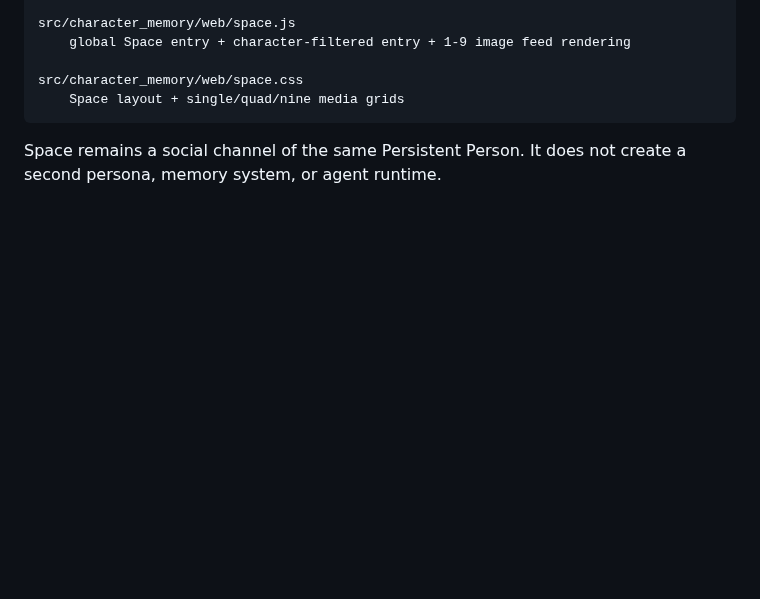
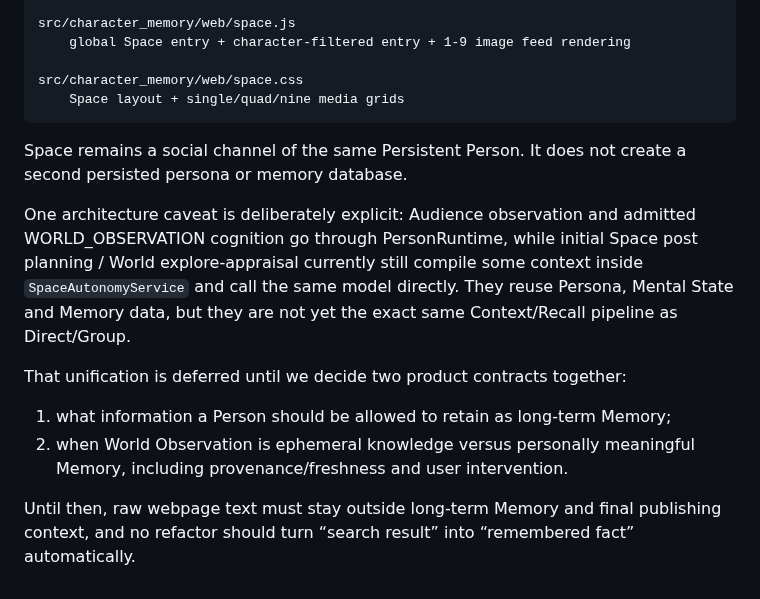
Before and after one commit to Initial-neko/character_memory, a Markdown page: docs/current/CHARACTER_SPACE.md, the part around the change. Drawn GitHub-style; blank space fills up the shorter version.

Commit message:
Document current cognition boundary without pre-deciding memory policy

````diff
--- a/docs/current/CHARACTER_SPACE.md
+++ b/docs/current/CHARACTER_SPACE.md
@@ -375,4 +375,13 @@ src/character_memory/web/space.css
     Space layout + single/quad/nine media grids
 ```
 
-Space remains a social channel of the same Persistent Person. It does not create a second persona, memory system, or agent runtime.
+Space remains a social channel of the same Persistent Person. It does not create a second persisted persona or memory database.
+
+One architecture caveat is deliberately explicit: Audience observation and admitted WORLD_OBSERVATION cognition go through PersonRuntime, while initial Space post planning / World explore-appraisal currently still compile some context inside `SpaceAutonomyService` and call the same model directly. They reuse Persona, Mental State and Memory data, but they are not yet the exact same Context/Recall pipeline as Direct/Group.
+
+That unification is deferred until we decide two product contracts together:
+
+1. what information a Person should be allowed to retain as long-term Memory;
+2. when World Observation is ephemeral knowledge versus personally meaningful Memory, including provenance/freshness and user intervention.
+
+Until then, raw webpage text must stay outside long-term Memory and final publishing context, and no refactor should turn “search result” into “remembered fact” automatically.
````
